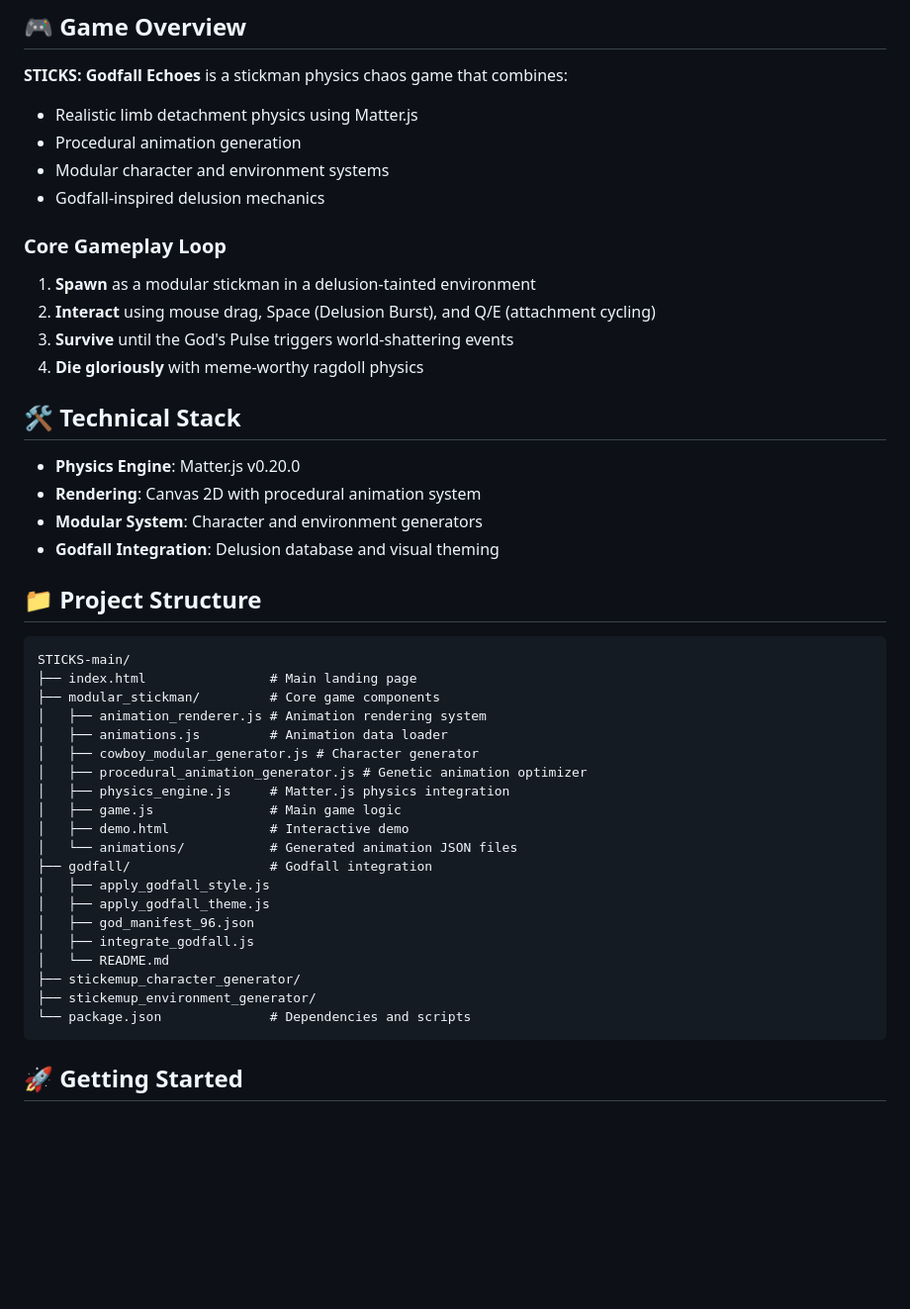
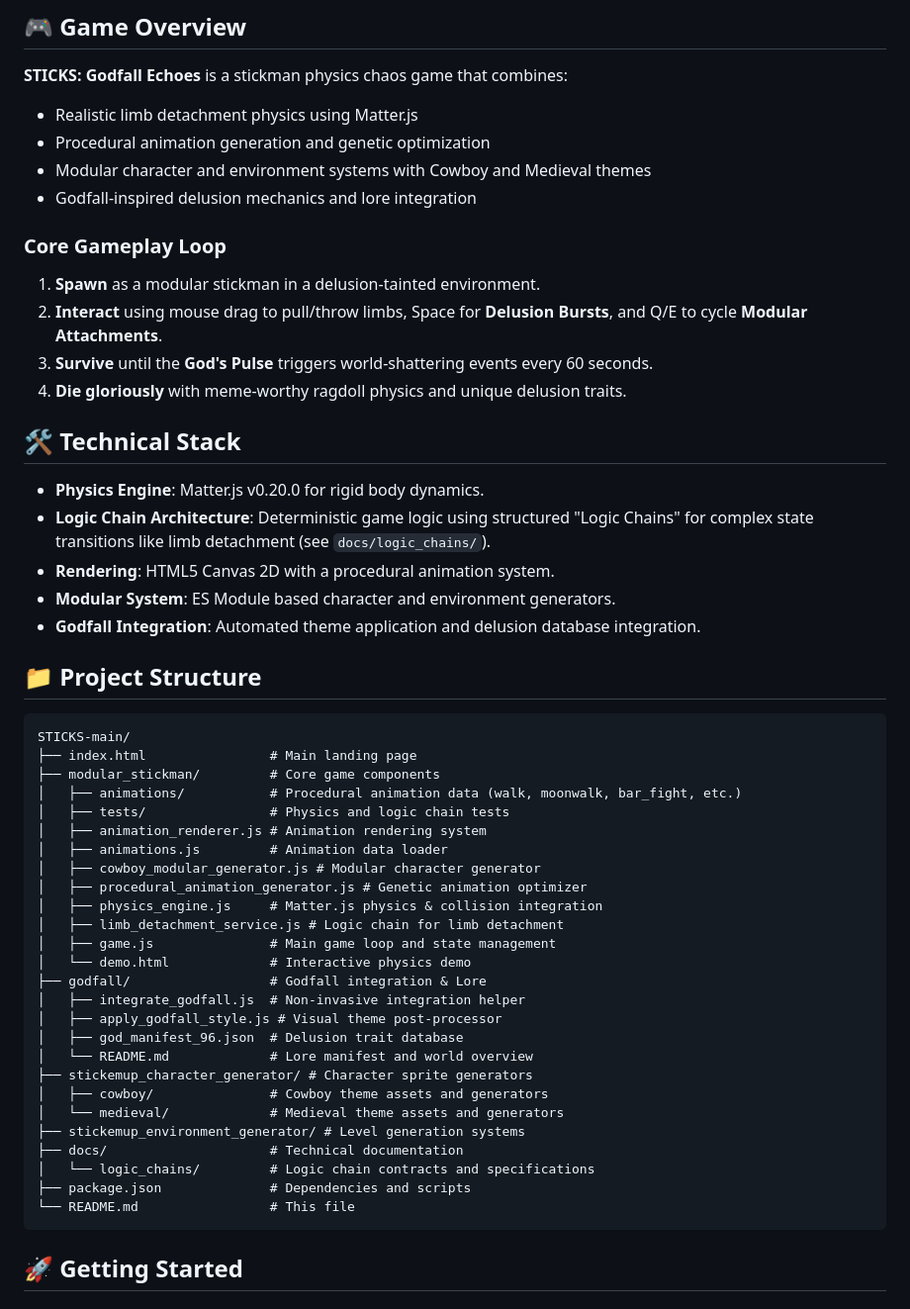
Before and after one commit to recursive-ai-dev/STICKS, a Markdown page: README.md, the part around one of its changes. Shown at 99% size. Rendered like a GitHub page; blank space fills up the shorter version.

````diff
--- a/README.md
+++ b/README.md
@@ -8,22 +8,23 @@ A physics-driven stickman chaos game built on modular animation and divine delir
 
 **STICKS: Godfall Echoes** is a stickman physics chaos game that combines:
 - Realistic limb detachment physics using Matter.js
-- Procedural animation generation
-- Modular character and environment systems
-- Godfall-inspired delusion mechanics
+- Procedural animation generation and genetic optimization
+- Modular character and environment systems with Cowboy and Medieval themes
+- Godfall-inspired delusion mechanics and lore integration
 
 ### Core Gameplay Loop
-1. **Spawn** as a modular stickman in a delusion-tainted environment
-2. **Interact** using mouse drag, Space (Delusion Burst), and Q/E (attachment cycling)
-3. **Survive** until the God's Pulse triggers world-shattering events
-4. **Die gloriously** with meme-worthy ragdoll physics
+1. **Spawn** as a modular stickman in a delusion-tainted environment.
+2. **Interact** using mouse drag to pull/throw limbs, Space for **Delusion Bursts**, and Q/E to cycle **Modular Attachments**.
+3. **Survive** until the **God's Pulse** triggers world-shattering events every 60 seconds.
+4. **Die gloriously** with meme-worthy ragdoll physics and unique delusion traits.
 
 ## 🛠️ Technical Stack
 
-- **Physics Engine**: Matter.js v0.20.0
-- **Rendering**: Canvas 2D with procedural animation system
-- **Modular System**: Character and environment generators
-- **Godfall Integration**: Delusion database and visual theming
+- **Physics Engine**: Matter.js v0.20.0 for rigid body dynamics.
+- **Logic Chain Architecture**: Deterministic game logic using structured "Logic Chains" for complex state transitions like limb detachment (see `docs/logic_chains/`).
+- **Rendering**: HTML5 Canvas 2D with a procedural animation system.
+- **Modular System**: ES Module based character and environment generators.
+- **Godfall Integration**: Automated theme application and delusion database integration.
 
 ## 📁 Project Structure
 
@@ -31,23 +32,29 @@ A physics-driven stickman chaos game built on modular animation and divine delir
 STICKS-main/
 ├── index.html                # Main landing page
 ├── modular_stickman/         # Core game components
+│   ├── animations/           # Procedural animation data (walk, moonwalk, bar_fight, etc.)
+│   ├── tests/                # Physics and logic chain tests
 │   ├── animation_renderer.js # Animation rendering system
 │   ├── animations.js         # Animation data loader
-│   ├── cowboy_modular_generator.js # Character generator
+│   ├── cowboy_modular_generator.js # Modular character generator
 │   ├── procedural_animation_generator.js # Genetic animation optimizer
-│   ├── physics_engine.js     # Matter.js physics integration
-│   ├── game.js               # Main game logic
-│   ├── demo.html             # Interactive demo
-│   └── animations/           # Generated animation JSON files
-├── godfall/                  # Godfall integration
-│   ├── apply_godfall_style.js
-│   ├── apply_godfall_theme.js
-│   ├── god_manifest_96.json
-│   ├── integrate_godfall.js
-│   └── README.md
-├── stickemup_character_generator/
-├── stickemup_environment_generator/
-└── package.json              # Dependencies and scripts
+│   ├── physics_engine.js     # Matter.js physics & collision integration
+│   ├── limb_detachment_service.js # Logic chain for limb detachment
+│   ├── game.js               # Main game loop and state management
+│   └── demo.html             # Interactive physics demo
+├── godfall/                  # Godfall integration & Lore
+│   ├── integrate_godfall.js  # Non-invasive integration helper
+│   ├── apply_godfall_style.js # Visual theme post-processor
+│   ├── god_manifest_96.json  # Delusion trait database
+│   └── README.md             # Lore manifest and world overview
+├── stickemup_character_generator/ # Character sprite generators
+│   ├── cowboy/               # Cowboy theme assets and generators
+│   └── medieval/             # Medieval theme assets and generators
+├── stickemup_environment_generator/ # Level generation systems
+├── docs/                     # Technical documentation
+│   └── logic_chains/         # Logic chain contracts and specifications
+├── package.json              # Dependencies and scripts
+└── README.md                 # This file
 ```
 
 ## 🚀 Getting Started
````
Also changed, not shown: other parts of README.md (+22 -25 lines).
